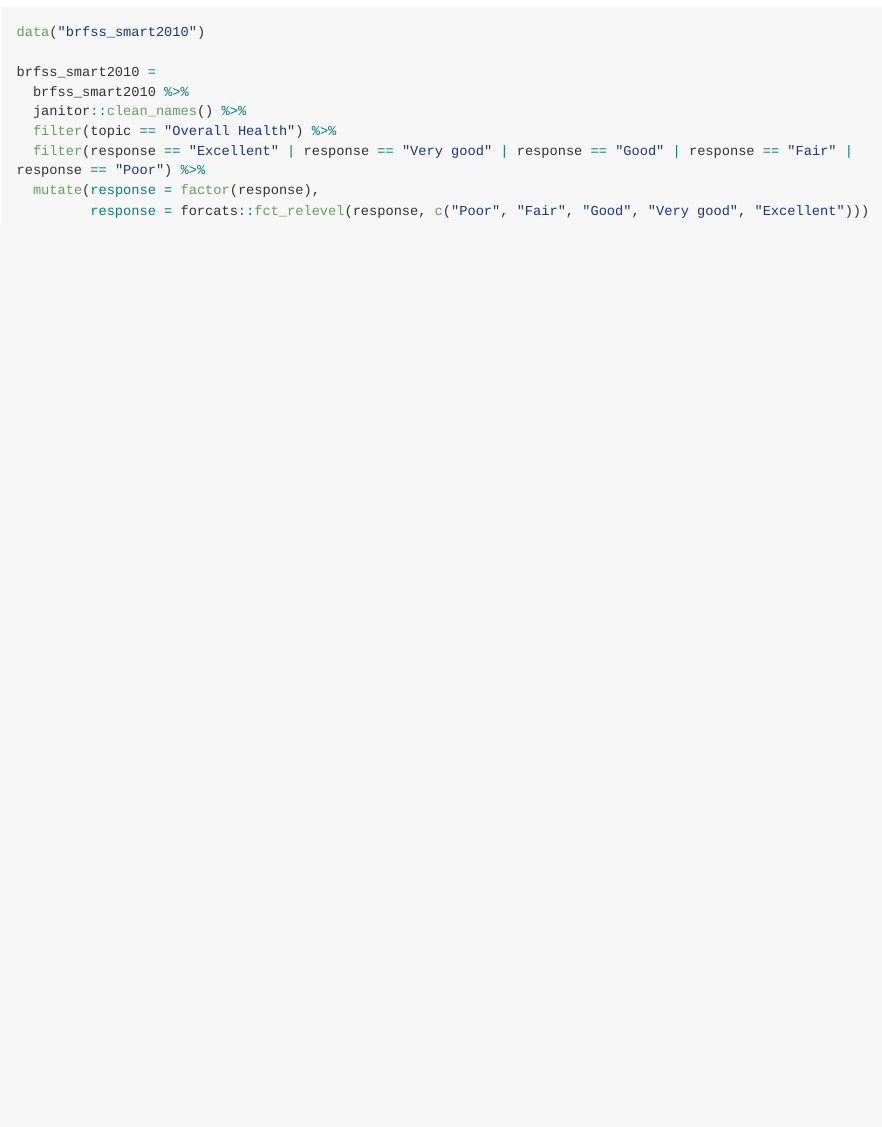
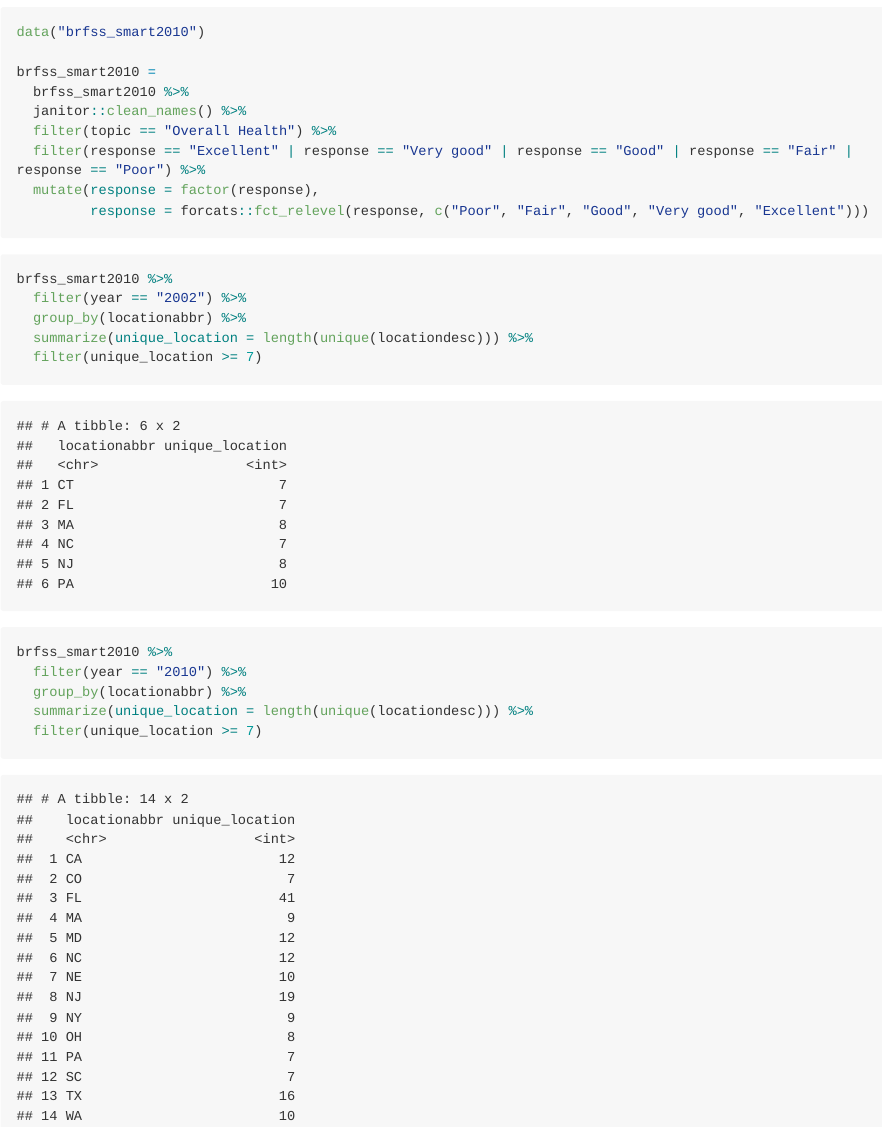
Before and after one commit to smm2316/p8105_hw3_smm2316, an R Markdown document (homework_3.Rmd): the page in a window 1100 px wide, from 2200 px down. The pictures show the output file homework_3.md that the author committed with the source, drawn offline in the style of GitHub; long lines of code are wrapped.

Commit message:
Identified how many states had 7 or more unique locations in 2002 and 2010

````diff
--- a/homework_3.Rmd
+++ b/homework_3.Rmd
@@ -82,3 +82,16 @@ brfss_smart2010 =
   mutate(response = factor(response),
          response = forcats::fct_relevel(response, c("Poor", "Fair", "Good", "Very good", "Excellent")))
 ```
+```{r problem_2_multiple_location}
+brfss_smart2010 %>%
+  filter(year == "2002") %>%
+  group_by(locationabbr) %>%
+  summarize(unique_location = length(unique(locationdesc))) %>%
+  filter(unique_location >= 7)
+
+brfss_smart2010 %>%
+  filter(year == "2010") %>%
+  group_by(locationabbr) %>%
+  summarize(unique_location = length(unique(locationdesc))) %>%
+  filter(unique_location >= 7)
+```
````
Also changed, not shown: homework_3.md.
